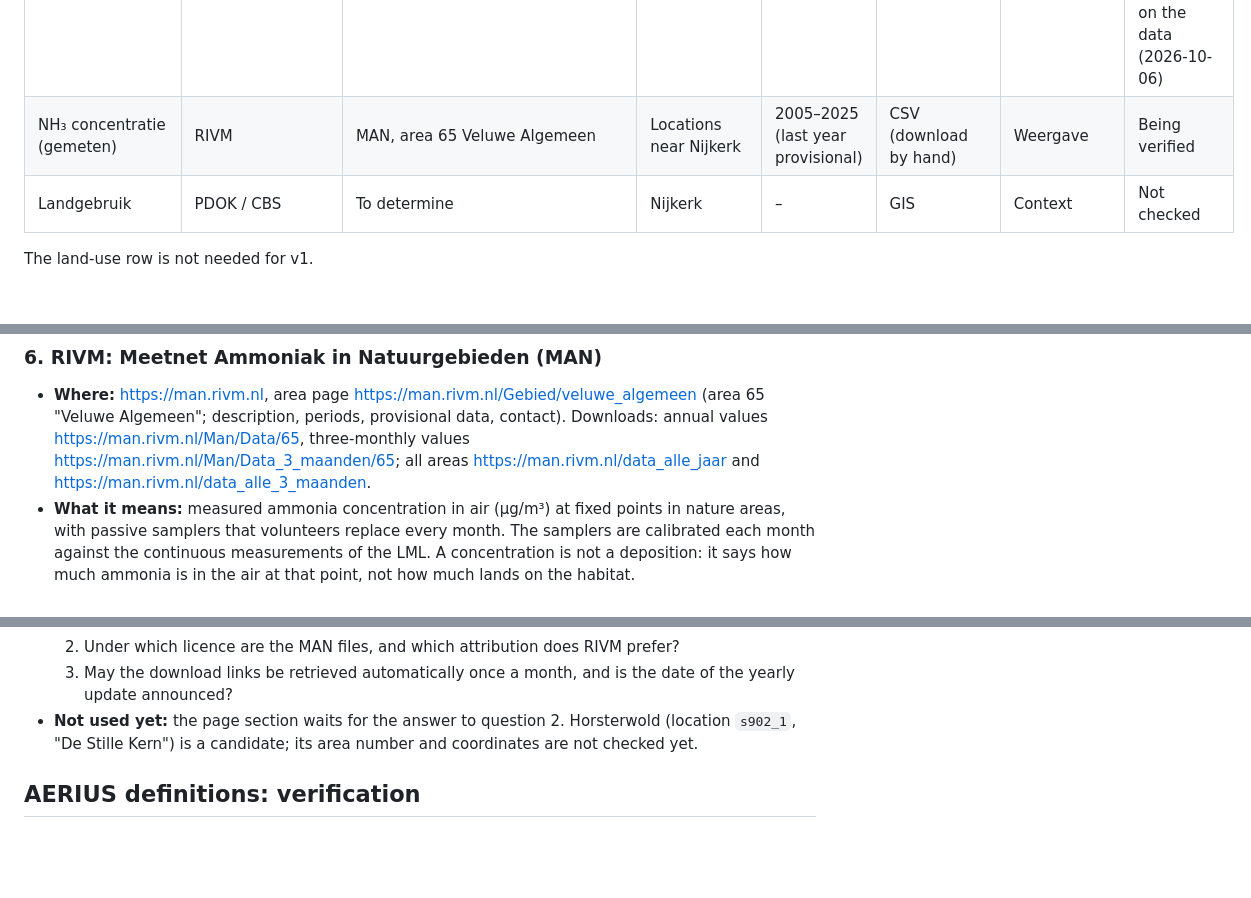
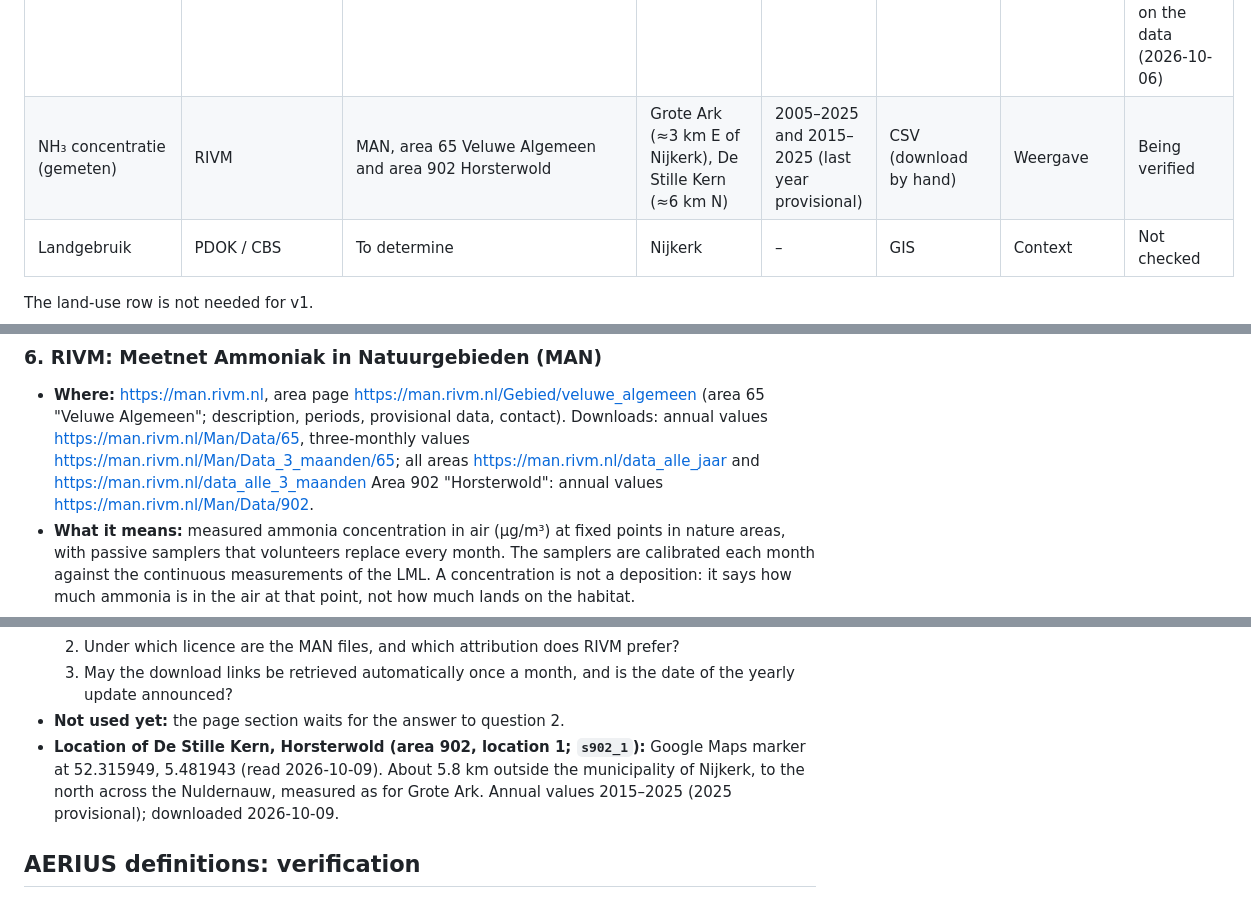
Before and after one commit to Elcebir71/nijkerk-transition-monitor, a Markdown page: docs/nitrogen-sources.md, 3 parts joined by grey strips. Drawn GitHub-style; blank space fills up the shorter version.

Commit message:
docs: MAN locations near Nijkerk, Horsterwold area 902

```diff
--- a/docs/nitrogen-sources.md
+++ b/docs/nitrogen-sources.md
@@ -55,7 +55,7 @@ whether the KDW is the right yardstick.
 | Natura 2000 | PDOK / RVO | WFS `natura2000:natura2000` | Veluwe and surroundings | Current | GeoJSON, EPSG:28992, CC0 | Kaart | Verified |
 | Stikstofgevoelige habitats en KDW | RIVM, AERIUS open data | WFS `base_geometries:relevant_habitats` | Map area (Nijkerk + 15 km) | As served on the fetch date, 6 October 2026; the catalogue record then described AERIUS 2026 | GeoJSON via WFS, EPSG:28992 | Weergave, tabel | Verified |
 | Overschrijding per hexagoon | RIVM, AERIUS open data | WFS `base_geometries:hexagons`, `depositions:depositions` | Map area | 2024 (the only year in the layer for the map area) | WFS | Not used yet | Fields officially described (Handboek Data AERIUS 2026, p. 47) and confirmed in a test on the data (2026-10-06) |
-| NH₃ concentratie (gemeten) | RIVM | MAN, area 65 Veluwe Algemeen | Locations near Nijkerk | 2005–2025 (last year provisional) | CSV (download by hand) | Weergave | Being verified |
+| NH₃ concentratie (gemeten) | RIVM | MAN, area 65 Veluwe Algemeen and area 902 Horsterwold | Grote Ark (≈3 km E of Nijkerk), De Stille Kern (≈6 km N) | 2005–2025 and 2015–2025 (last year provisional) | CSV (download by hand) | Weergave | Being verified |
 | Landgebruik | PDOK / CBS | To determine | Nijkerk | – | GIS | Context | Not checked |
 
 The land-use row is not needed for v1.
@@ -206,7 +206,8 @@ The land-use row is not needed for v1.
   values <https://man.rivm.nl/Man/Data/65>, three-monthly values
   <https://man.rivm.nl/Man/Data_3_maanden/65>; all areas
   <https://man.rivm.nl/data_alle_jaar> and
-  <https://man.rivm.nl/data_alle_3_maanden>.
+  <https://man.rivm.nl/data_alle_3_maanden>
+  Area 902 "Horsterwold": annual values <https://man.rivm.nl/Man/Data/902>.
 - **What it means:** measured ammonia concentration in air (µg/m³) at fixed
   points in nature areas, with passive samplers that volunteers replace
   every month. The samplers are calibrated each month against the
@@ -272,8 +273,10 @@ The land-use row is not needed for v1.
   3. May the download links be retrieved automatically once a month, and is
      the date of the yearly update announced?
 - **Not used yet:** the page section waits for the answer to question 2.
-  Horsterwold (location `s902_1`, "De Stille Kern") is a candidate; its
-  area number and coordinates are not checked yet.
+- **Location of De Stille Kern, Horsterwold (area 902, location 1; `s902_1`):** Google Maps
+  marker at 52.315949, 5.481943 (read 2026-10-09). About 5.8 km outside the municipality of
+  Nijkerk, to the north across the Nuldernauw, measured as for Grote Ark. Annual values
+  2015–2025 (2025 provisional); downloaded 2026-10-09.
 
 ## AERIUS definitions: verification
 
```
